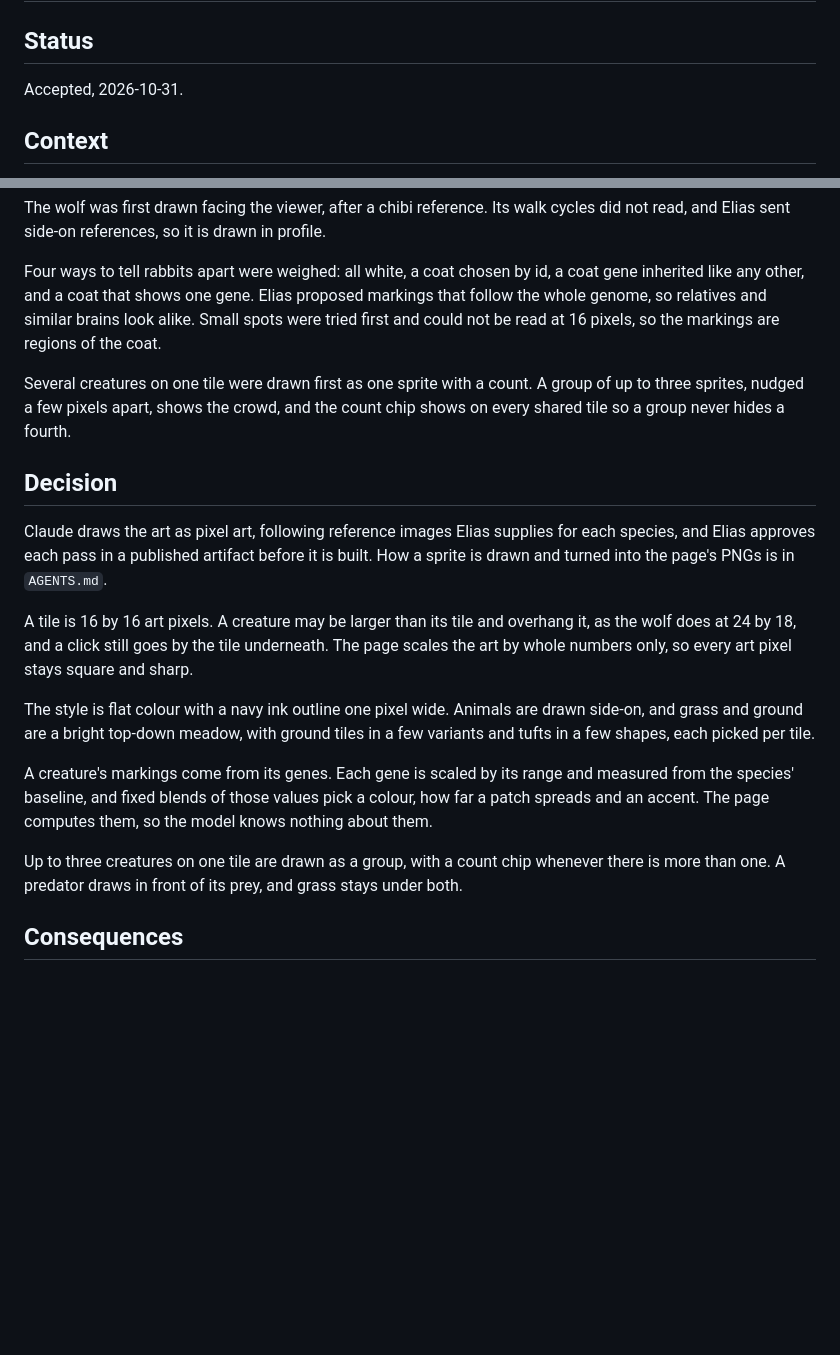
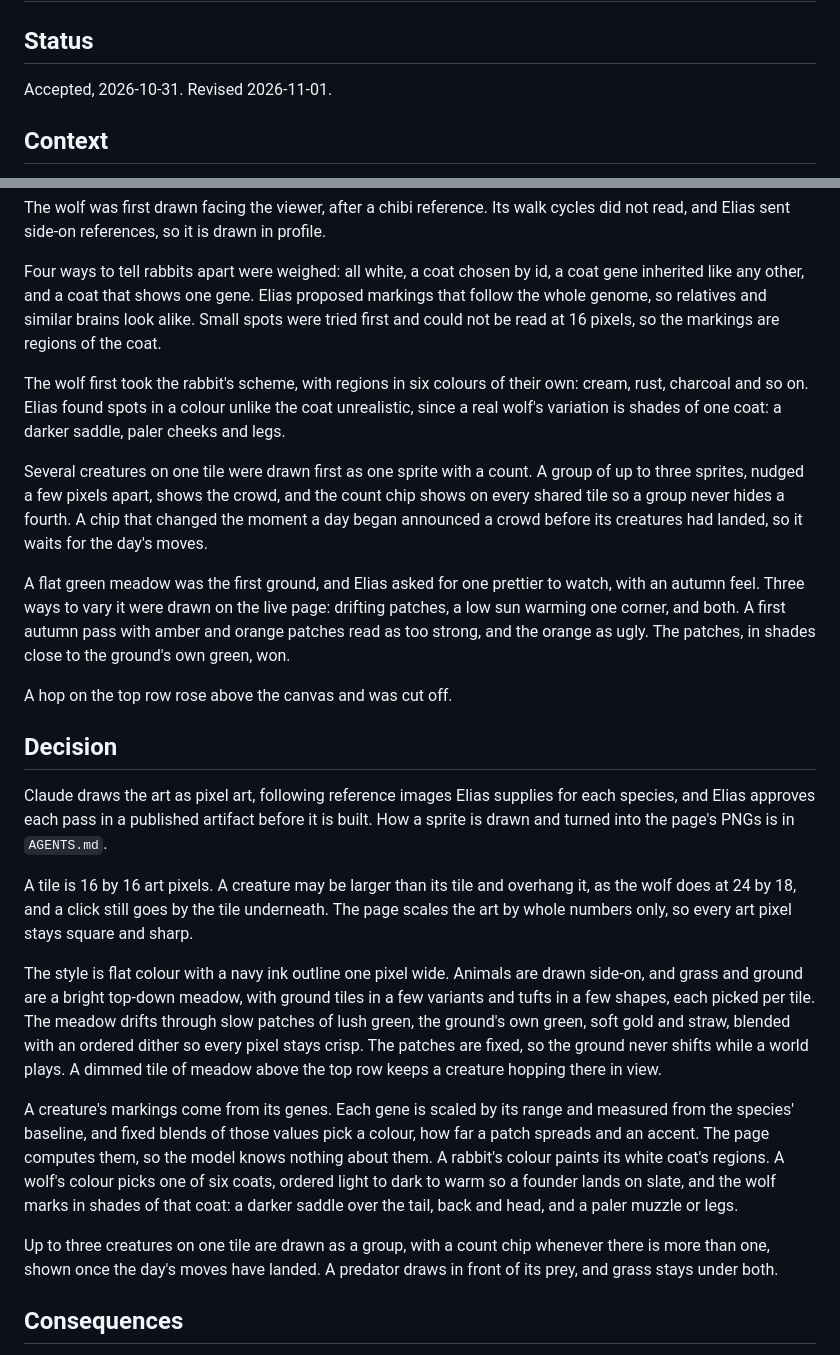
Before and after one commit to DeCoppelElias/HumanSimulation, a Markdown page: docs/decisions/0025-the-art-is-pixel-art-drawn-for-the-project.md, 2 parts joined by grey strips. GitHub-like rendering; blank space fills up the shorter version.

```diff
--- a/docs/decisions/0025-the-art-is-pixel-art-drawn-for-the-project.md
+++ b/docs/decisions/0025-the-art-is-pixel-art-drawn-for-the-project.md
@@ -2,7 +2,7 @@
 
 ## Status
 
-Accepted, 2026-10-31.
+Accepted, 2026-10-31. Revised 2026-11-01.
 
 ## Context
 
@@ -31,9 +31,24 @@ proposed markings that follow the whole genome, so relatives and similar
 brains look alike. Small spots were tried first and could not be read at 16
 pixels, so the markings are regions of the coat.
 
+The wolf first took the rabbit's scheme, with regions in six colours of their
+own: cream, rust, charcoal and so on. Elias found spots in a colour unlike the
+coat unrealistic, since a real wolf's variation is shades of one coat: a darker
+saddle, paler cheeks and legs.
+
 Several creatures on one tile were drawn first as one sprite with a count. A
 group of up to three sprites, nudged a few pixels apart, shows the crowd, and the
-count chip shows on every shared tile so a group never hides a fourth.
+count chip shows on every shared tile so a group never hides a fourth. A chip
+that changed the moment a day began announced a crowd before its creatures had
+landed, so it waits for the day's moves.
+
+A flat green meadow was the first ground, and Elias asked for one prettier to
+watch, with an autumn feel. Three ways to vary it were drawn on the live page:
+drifting patches, a low sun warming one corner, and both. A first autumn pass
+with amber and orange patches read as too strong, and the orange as ugly. The
+patches, in shades close to the ground's own green, won.
+
+A hop on the top row rose above the canvas and was cut off.
 
 ## Decision
 
@@ -49,16 +64,23 @@ stays square and sharp.
 
 The style is flat colour with a navy ink outline one pixel wide. Animals are
 drawn side-on, and grass and ground are a bright top-down meadow, with ground
-tiles in a few variants and tufts in a few shapes, each picked per tile.
+tiles in a few variants and tufts in a few shapes, each picked per tile. The
+meadow drifts through slow patches of lush green, the ground's own green, soft
+gold and straw, blended with an ordered dither so every pixel stays crisp. The
+patches are fixed, so the ground never shifts while a world plays. A dimmed tile
+of meadow above the top row keeps a creature hopping there in view.
 
 A creature's markings come from its genes. Each gene is scaled by its range and
 measured from the species' baseline, and fixed blends of those values pick a
 colour, how far a patch spreads and an accent. The page computes them, so the
-model knows nothing about them.
+model knows nothing about them. A rabbit's colour paints its white coat's
+regions. A wolf's colour picks one of six coats, ordered light to dark to warm
+so a founder lands on slate, and the wolf marks in shades of that coat: a darker
+saddle over the tail, back and head, and a paler muzzle or legs.
 
 Up to three creatures on one tile are drawn as a group, with a count chip
-whenever there is more than one. A predator draws in front of its prey, and
-grass stays under both.
+whenever there is more than one, shown once the day's moves have landed. A
+predator draws in front of its prey, and grass stays under both.
 
 ## Consequences
 
```
Also changed, not shown: README.md (+2 -1 lines), docs/roadmap/14-art-and-motion.md (+10 -6 lines).
